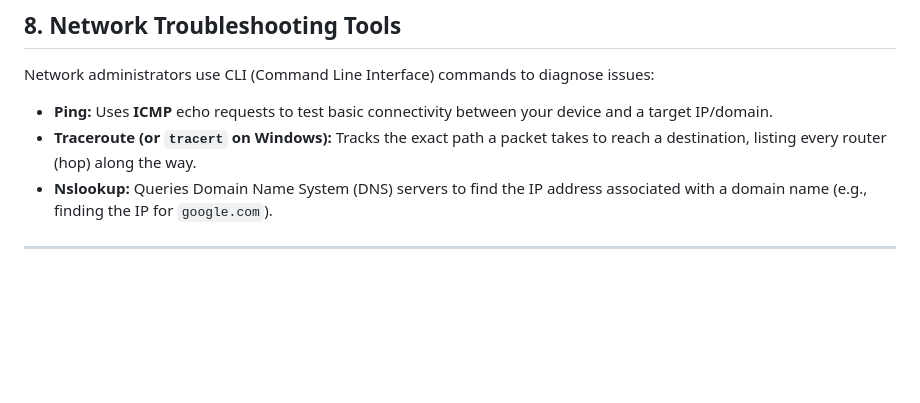
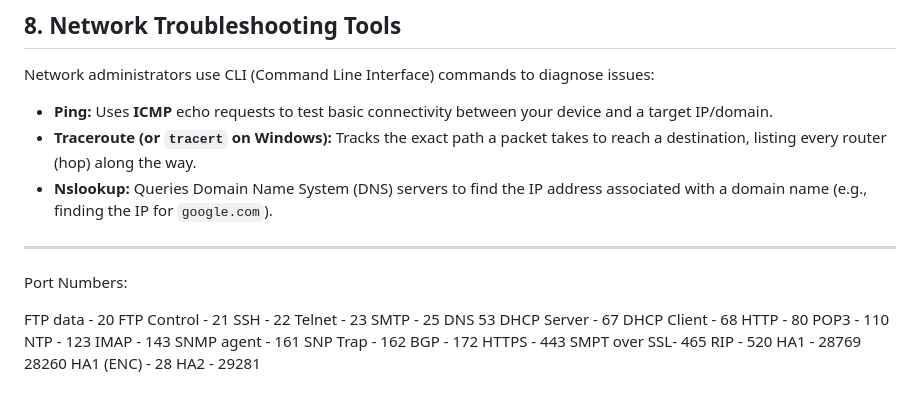
Before and after one commit to Murali-cyber/Memes, a Markdown page: End-Game/EndGameAnswers.md, the part around the change. Rendered like a GitHub page; blank space fills up the shorter version.

Commit message:
port numbers update

```diff
--- a/End-Game/EndGameAnswers.md
+++ b/End-Game/EndGameAnswers.md
@@ -394,3 +394,27 @@ Network administrators use CLI (Command Line Interface) commands to diagnose iss
 * **Nslookup:** Queries Domain Name System (DNS) servers to find the IP address associated with a domain name (e.g., finding the IP for `google.com`).
 
 ---
+
+Port Numbers:
+
+FTP data - 20
+FTP Control - 21
+SSH - 22
+Telnet - 23
+SMTP - 25
+DNS 53
+DHCP Server - 67
+DHCP Client - 68
+HTTP - 80
+POP3 - 110
+NTP - 123
+IMAP - 143
+SNMP agent - 161
+SNP Trap - 162
+BGP - 172
+HTTPS - 443
+SMPT over SSL- 465
+RIP - 520
+HA1 - 28769 28260
+HA1 (ENC) - 28
+HA2 - 29281
```
